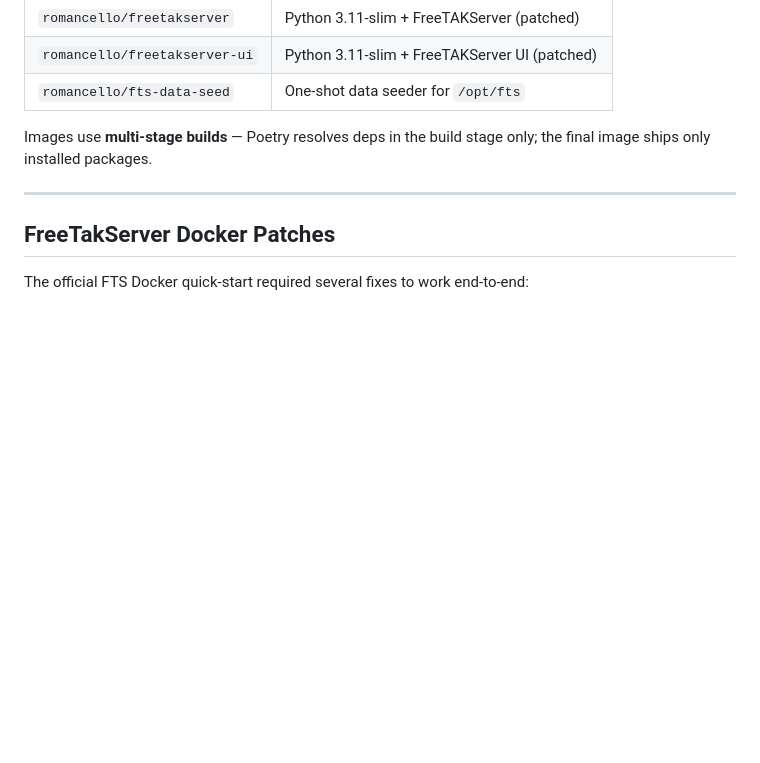
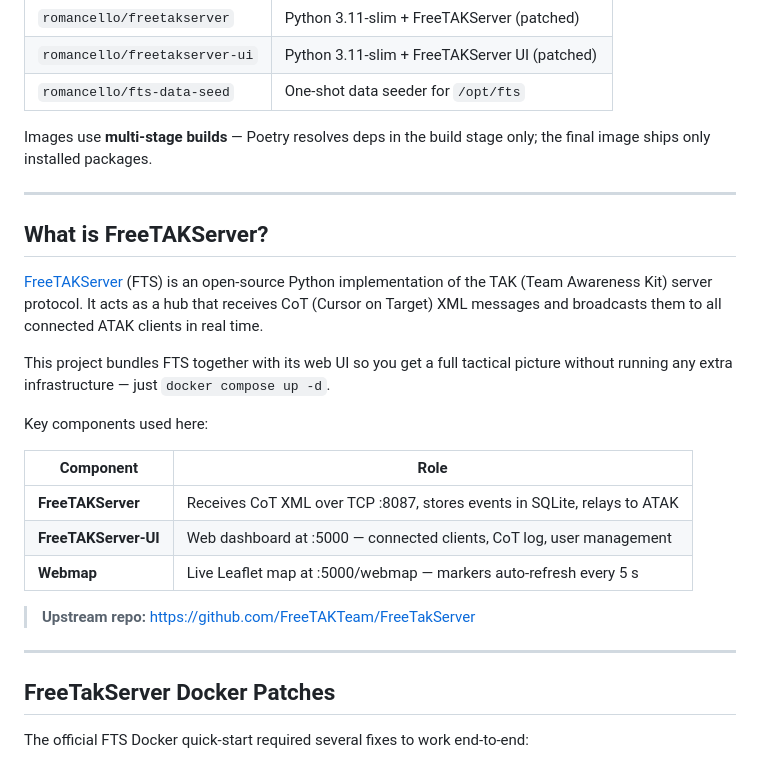
Before and after one commit to farsighttestroman-boop/signal-bot, a Markdown page: README.md, the part around the change. Rendered like a GitHub page; blank space fills up the shorter version.

Commit message:
docs: add FreeTAKServer overview section with GitHub link before patches
Co-Authored-By: Claude Sonnet 4.6 <noreply@anthropic.com>

```diff
--- a/README.md
+++ b/README.md
@@ -246,6 +246,24 @@ Images use **multi-stage builds** — Poetry resolves deps in the build stage on
 
 ---
 
+## What is FreeTAKServer?
+
+[FreeTAKServer](https://github.com/FreeTAKTeam/FreeTakServer) (FTS) is an open-source Python implementation of the TAK (Team Awareness Kit) server protocol. It acts as a hub that receives CoT (Cursor on Target) XML messages and broadcasts them to all connected ATAK clients in real time.
+
+This project bundles FTS together with its web UI so you get a full tactical picture without running any extra infrastructure — just `docker compose up -d`.
+
+Key components used here:
+
+| Component | Role |
+|---|---|
+| **FreeTAKServer** | Receives CoT XML over TCP :8087, stores events in SQLite, relays to ATAK |
+| **FreeTAKServer-UI** | Web dashboard at :5000 — connected clients, CoT log, user management |
+| **Webmap** | Live Leaflet map at :5000/webmap — markers auto-refresh every 5 s |
+
+> **Upstream repo:** https://github.com/FreeTAKTeam/FreeTakServer
+
+---
+
 ## FreeTakServer Docker Patches
 
 The official FTS Docker quick-start required several fixes to work end-to-end:
```
